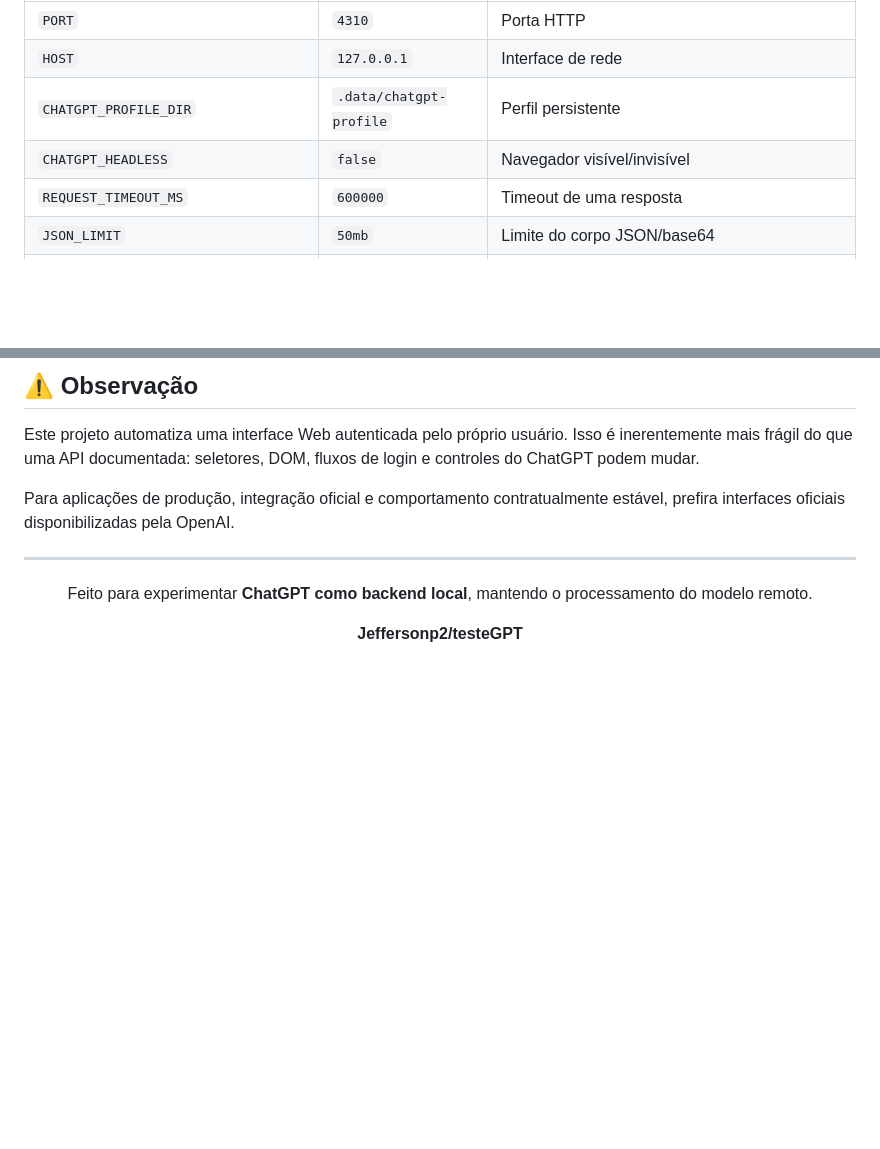
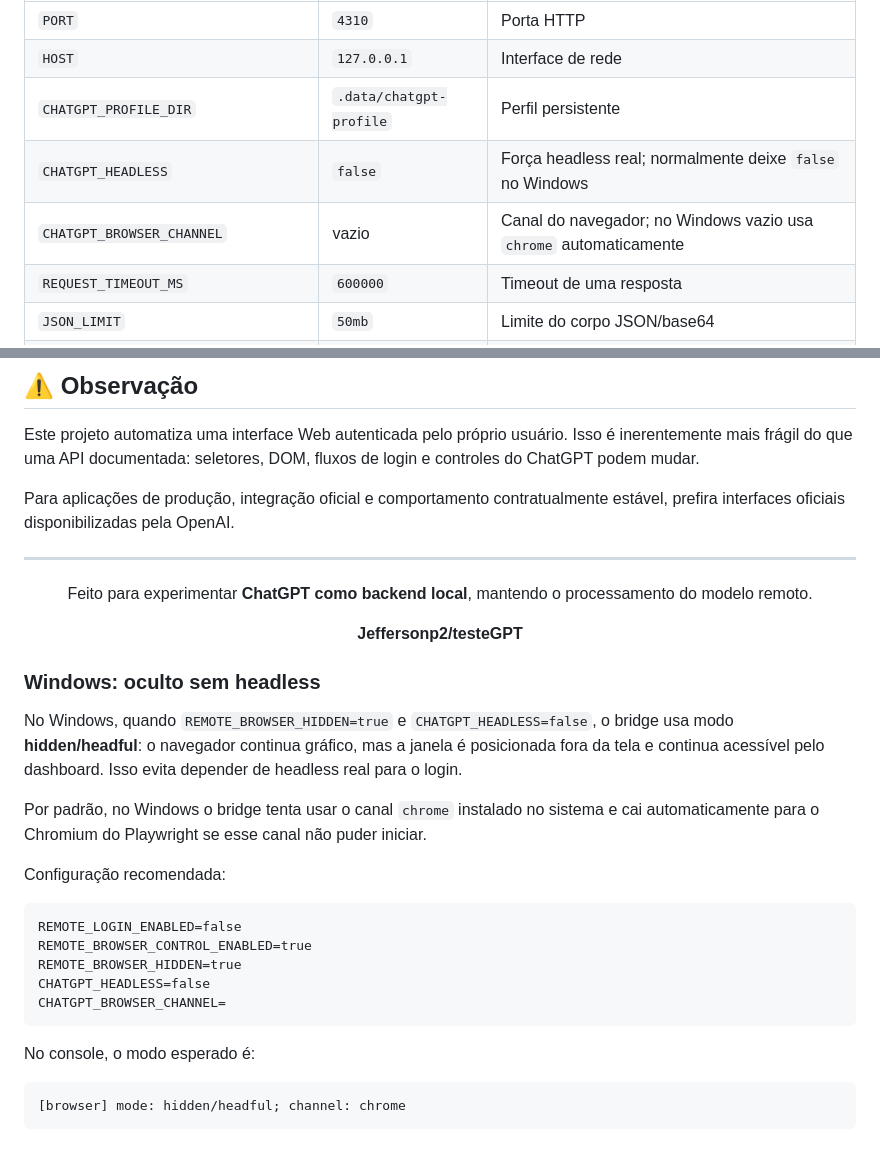
Before and after one commit to Jeffersonp2/chatgpt-web-bridge, a Markdown page: README.md, 2 parts joined by grey strips. GitHub-like rendering; blank space fills up the shorter version.

Commit message:
docs: explain hidden headful Windows browser mode

````diff
--- a/README.md
+++ b/README.md
@@ -482,7 +482,8 @@ As variáveis disponíveis estão em `.env.example`. O servidor agora carrega au
 | `PORT` | `4310` | Porta HTTP |
 | `HOST` | `127.0.0.1` | Interface de rede |
 | `CHATGPT_PROFILE_DIR` | `.data/chatgpt-profile` | Perfil persistente |
-| `CHATGPT_HEADLESS` | `false` | Navegador visível/invisível |
+| `CHATGPT_HEADLESS` | `false` | Força headless real; normalmente deixe `false` no Windows |
+| `CHATGPT_BROWSER_CHANNEL` | vazio | Canal do navegador; no Windows vazio usa `chrome` automaticamente |
 | `REQUEST_TIMEOUT_MS` | `600000` | Timeout de uma resposta |
 | `JSON_LIMIT` | `50mb` | Limite do corpo JSON/base64 |
 | `MAX_UPLOAD_MB` | `40` | Limite por arquivo multipart |
@@ -1020,3 +1021,26 @@ Feito para experimentar **ChatGPT como backend local**, mantendo o processamento
 **Jeffersonp2/testeGPT**
 
 </div>
+
+
+### Windows: oculto sem headless
+
+No Windows, quando `REMOTE_BROWSER_HIDDEN=true` e `CHATGPT_HEADLESS=false`, o bridge usa modo **hidden/headful**: o navegador continua gráfico, mas a janela é posicionada fora da tela e continua acessível pelo dashboard. Isso evita depender de headless real para o login.
+
+Por padrão, no Windows o bridge tenta usar o canal `chrome` instalado no sistema e cai automaticamente para o Chromium do Playwright se esse canal não puder iniciar.
+
+Configuração recomendada:
+
+```text
+REMOTE_LOGIN_ENABLED=false
+REMOTE_BROWSER_CONTROL_ENABLED=true
+REMOTE_BROWSER_HIDDEN=true
+CHATGPT_HEADLESS=false
+CHATGPT_BROWSER_CHANNEL=
+```
+
+No console, o modo esperado é:
+
+```text
+[browser] mode: hidden/headful; channel: chrome
+```
````
